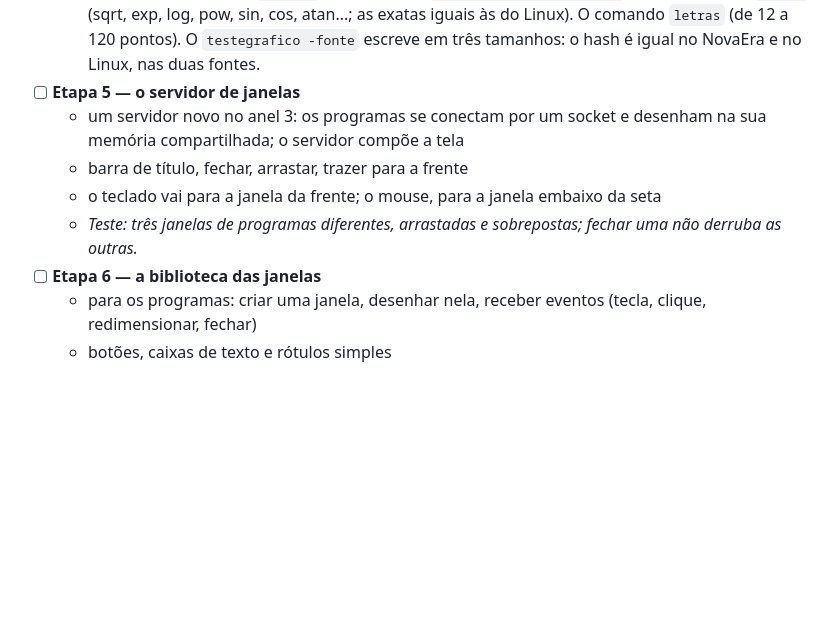
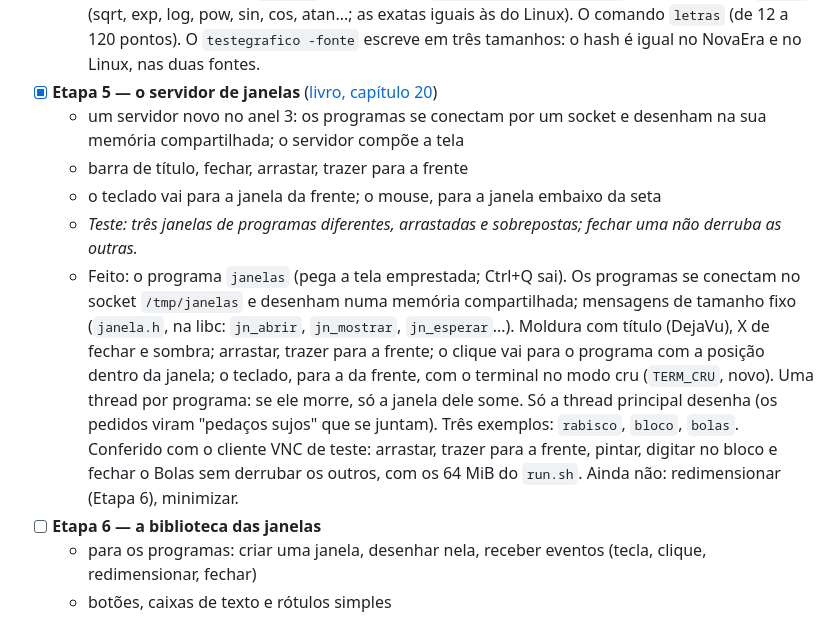
Before and after one commit to josedavimoura579-ai/NewEra-Karnel, a Markdown page: nefs/FASE5.md, the part around the change. Rendered like a GitHub page; blank space fills up the shorter version.

```diff
--- a/nefs/FASE5.md
+++ b/nefs/FASE5.md
@@ -103,7 +103,7 @@ Cada etapa termina com algo testável no QEMU (e uma foto da tela).
     Linux). O comando `letras` (de 12 a 120 pontos). O `testegrafico
     -fonte` escreve em três tamanhos: o hash é igual no NovaEra e no
     Linux, nas duas fontes.
-- [ ] **Etapa 5 — o servidor de janelas**
+- [x] **Etapa 5 — o servidor de janelas** ([livro, capítulo 20](livro/20-o-servidor-de-janelas.md))
   - um servidor novo no anel 3: os programas se conectam por um socket e
     desenham na sua memória compartilhada; o servidor compõe a tela
   - barra de título, fechar, arrastar, trazer para a frente
@@ -111,6 +111,19 @@ Cada etapa termina com algo testável no QEMU (e uma foto da tela).
     da seta
   - *Teste: três janelas de programas diferentes, arrastadas e
     sobrepostas; fechar uma não derruba as outras.*
+  - Feito: o programa `janelas` (pega a tela emprestada; Ctrl+Q sai). Os
+    programas se conectam no socket `/tmp/janelas` e desenham numa
+    memória compartilhada; mensagens de tamanho fixo (`janela.h`, na libc:
+    `jn_abrir`, `jn_mostrar`, `jn_esperar`...). Moldura com título
+    (DejaVu), X de fechar e sombra; arrastar, trazer para a frente; o
+    clique vai para o programa com a posição dentro da janela; o teclado,
+    para a da frente, com o terminal no modo cru (`TERM_CRU`, novo). Uma
+    thread por programa: se ele morre, só a janela dele some. Só a thread
+    principal desenha (os pedidos viram "pedaços sujos" que se juntam).
+    Três exemplos: `rabisco`, `bloco`, `bolas`. Conferido com o cliente
+    VNC de teste: arrastar, trazer para a frente, pintar, digitar no bloco
+    e fechar o Bolas sem derrubar os outros, com os 64 MiB do `run.sh`.
+    Ainda não: redimensionar (Etapa 6), minimizar.
 - [ ] **Etapa 6 — a biblioteca das janelas**
   - para os programas: criar uma janela, desenhar nela, receber eventos
     (tecla, clique, redimensionar, fechar)
```
Also changed, not shown: README.md (+1 -0 lines), nefs/README.md (+1 -0 lines), nefs/livro/20-o-servidor-de-janelas.md (added, +117 -0 lines), arte/janelas.png (added), 11 other files.
